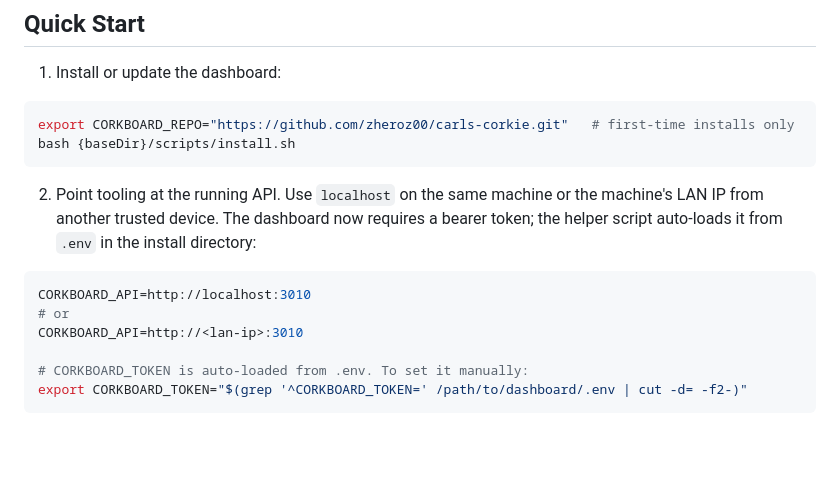
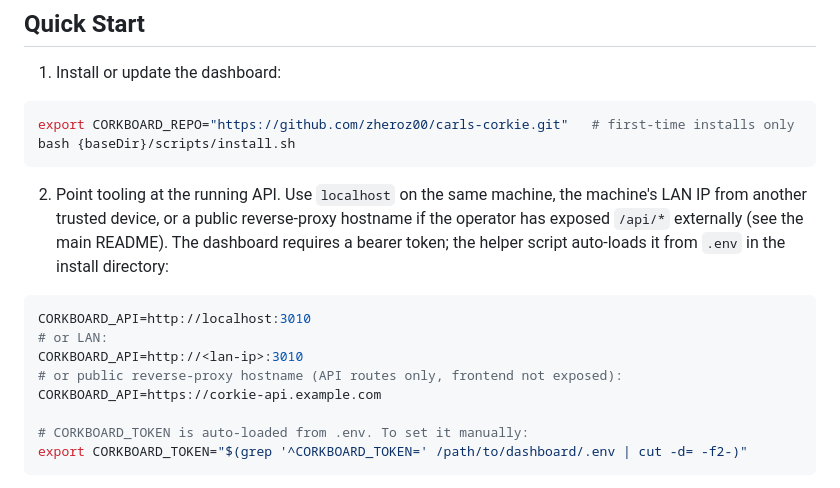
Before and after one commit to Grooves-n-Grain/carls-corkie, a Markdown page: skill/SKILL.md, the part around the change. Rendered like a GitHub page; blank space fills up the shorter version.

````diff
--- a/skill/SKILL.md
+++ b/skill/SKILL.md
@@ -17,11 +17,13 @@ export CORKBOARD_REPO="https://github.com/zheroz00/carls-corkie.git"   # first-t
 bash {baseDir}/scripts/install.sh
 ```
 
-2. Point tooling at the running API. Use `localhost` on the same machine or the machine's LAN IP from another trusted device. The dashboard now requires a bearer token; the helper script auto-loads it from `.env` in the install directory:
+2. Point tooling at the running API. Use `localhost` on the same machine, the machine's LAN IP from another trusted device, or a public reverse-proxy hostname if the operator has exposed `/api/*` externally (see the main README). The dashboard requires a bearer token; the helper script auto-loads it from `.env` in the install directory:
 ```bash
 CORKBOARD_API=http://localhost:3010
-# or
+# or LAN:
 CORKBOARD_API=http://<lan-ip>:3010
+# or public reverse-proxy hostname (API routes only, frontend not exposed):
+CORKBOARD_API=https://corkie-api.example.com
 
 # CORKBOARD_TOKEN is auto-loaded from .env. To set it manually:
 export CORKBOARD_TOKEN="$(grep '^CORKBOARD_TOKEN=' /path/to/dashboard/.env | cut -d= -f2-)"
````
Also changed, not shown: skill/references/api.md (+8 -1 lines), skill/references/setup.md (+5 -2 lines).
